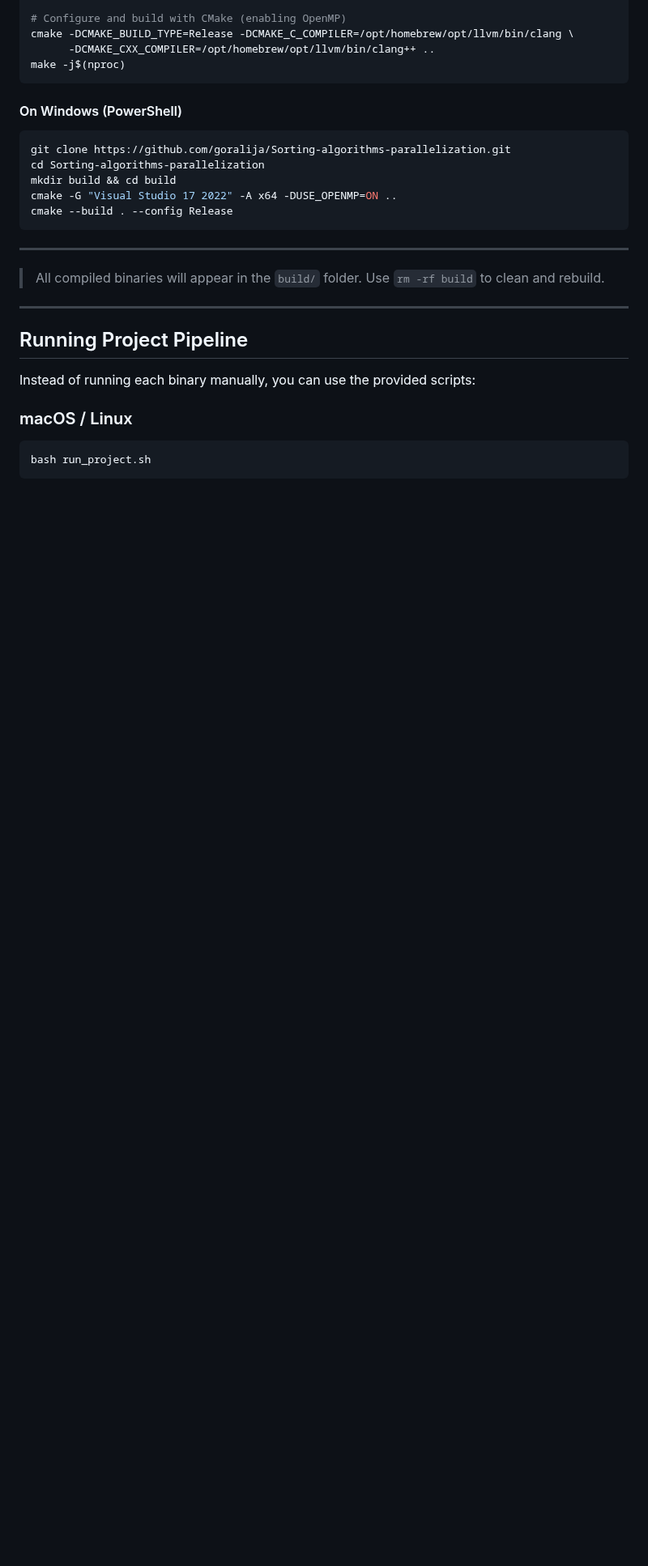
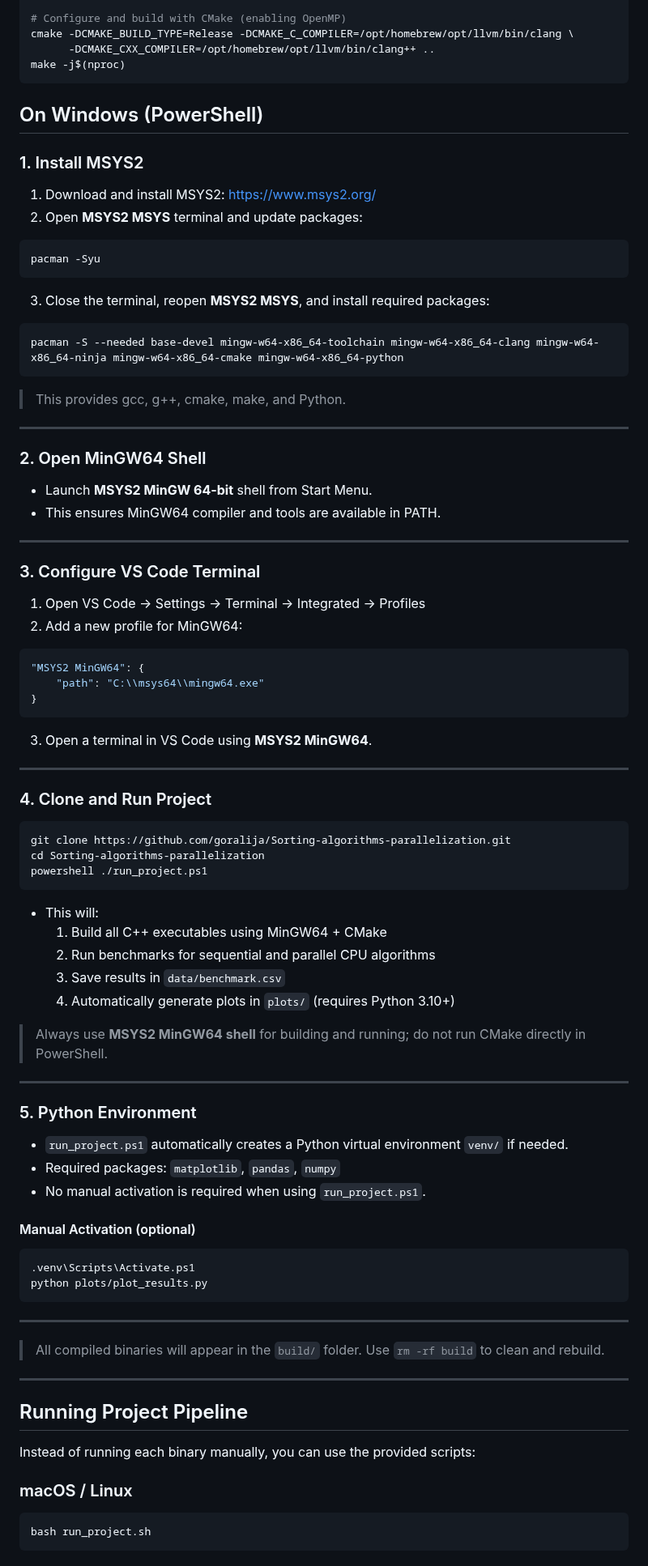
Before and after one commit to goralija/Sorting-algorithms-parallelization, a Markdown page: README.md, the part around one of its changes. Shown at 81% size. GitHub-like rendering; blank space fills up the shorter version.

````diff
--- a/README.md
+++ b/README.md
@@ -75,14 +76,77 @@ cmake -DCMAKE_BUILD_TYPE=Release -DCMAKE_C_COMPILER=/opt/homebrew/opt/llvm/bin/c
 make -j$(nproc)
 ```
 
-#### On Windows (PowerShell)
+## On Windows (PowerShell)
+
+### 1. Install MSYS2
+
+1. Download and install MSYS2: [https://www.msys2.org/](https://www.msys2.org/)
+2. Open **MSYS2 MSYS** terminal and update packages:
+
+```bash
+pacman -Syu
+```
+
+3. Close the terminal, reopen **MSYS2 MSYS**, and install required packages:
+
+```bash
+pacman -S --needed base-devel mingw-w64-x86_64-toolchain mingw-w64-x86_64-clang mingw-w64-x86_64-ninja mingw-w64-x86_64-cmake mingw-w64-x86_64-python
+```
+
+> This provides gcc, g++, cmake, make, and Python.
+
+---
+
+### 2. Open MinGW64 Shell
+
+- Launch **MSYS2 MinGW 64-bit** shell from Start Menu.
+- This ensures MinGW64 compiler and tools are available in PATH.
+
+---
+
+### 3. Configure VS Code Terminal
+
+1. Open VS Code → Settings → Terminal → Integrated → Profiles
+2. Add a new profile for MinGW64:
+
+```json
+"MSYS2 MinGW64": {
+    "path": "C:\\msys64\\mingw64.exe"
+}
+```
+
+3. Open a terminal in VS Code using **MSYS2 MinGW64**.
+
+---
+
+### 4. Clone and Run Project
 
 ```bash
 git clone https://github.com/goralija/Sorting-algorithms-parallelization.git
 cd Sorting-algorithms-parallelization
-mkdir build && cd build
-cmake -G "Visual Studio 17 2022" -A x64 -DUSE_OPENMP=ON ..
-cmake --build . --config Release
+powershell ./run_project.ps1
+```
+
+- This will:
+  1. Build all C++ executables using MinGW64 + CMake
+  2. Run benchmarks for sequential and parallel CPU algorithms
+  3. Save results in `data/benchmark.csv`
+  4. Automatically generate plots in `plots/` (requires Python 3.10+)
+
+> Always use **MSYS2 MinGW64 shell** for building and running; do not run CMake directly in PowerShell.
+
+---
+
+### 5. Python Environment
+
+- `run_project.ps1` automatically creates a Python virtual environment `venv/` if needed.
+- Required packages: `matplotlib`, `pandas`, `numpy`
+- No manual activation is required when using `run_project.ps1`.
+
+#### Manual Activation (optional)
+```powershell
+.venv\Scripts\Activate.ps1
+python plots/plot_results.py
 ```
 
 ---
````
Also changed, not shown: other parts of README.md (+18 -16 lines).
